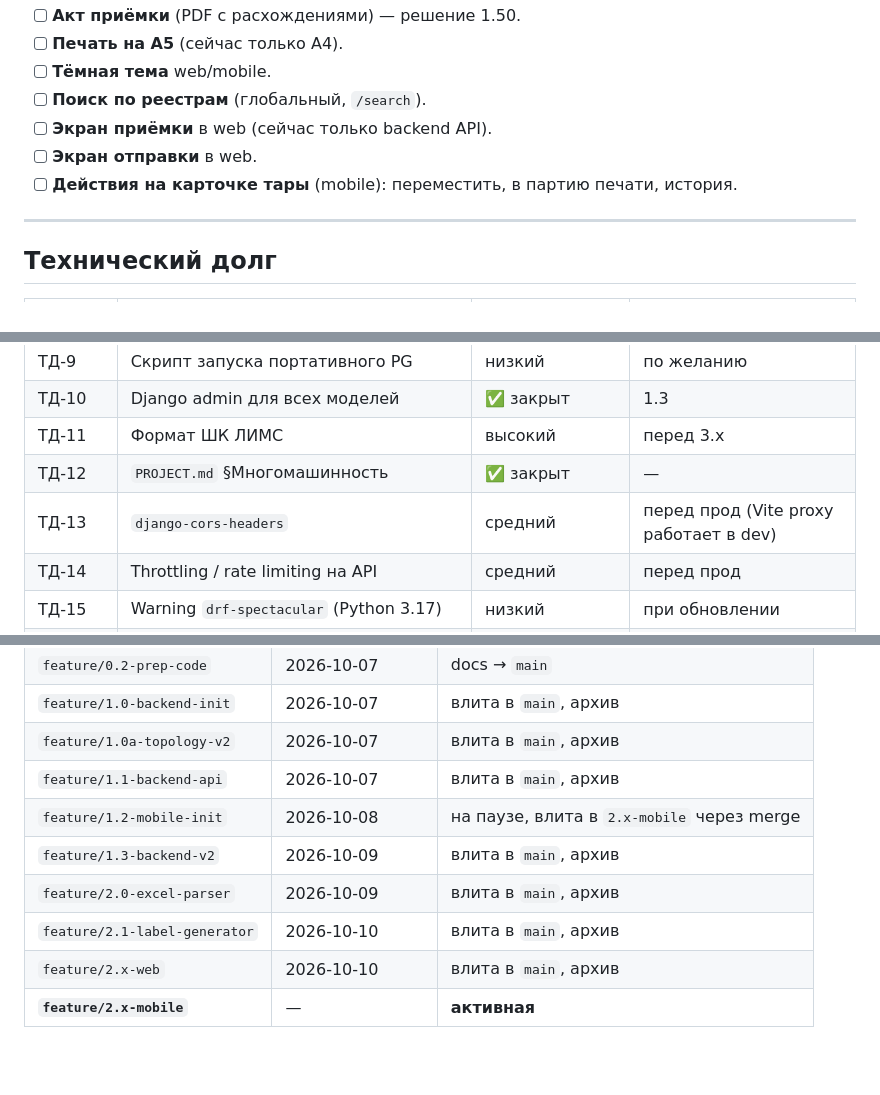
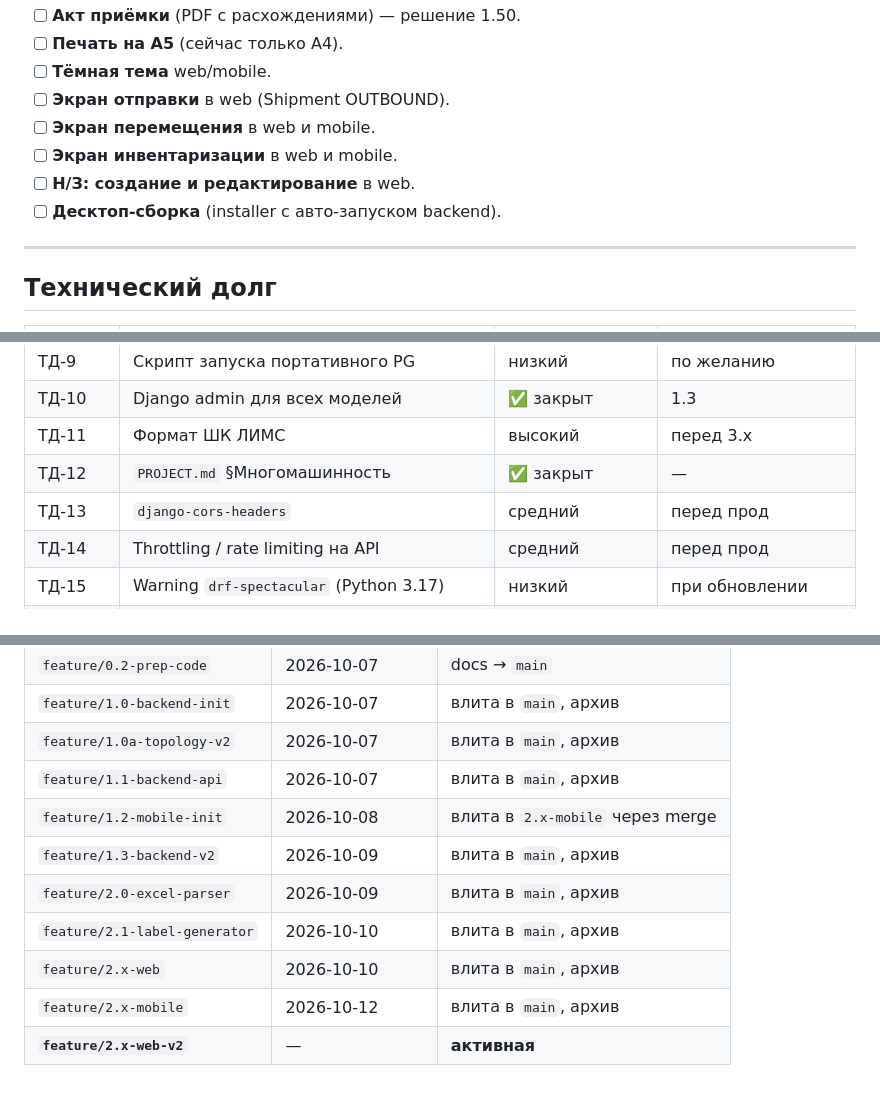
Before and after one commit to ilia23star2-ops/WMS-Geology, a Markdown page: docs/PLAN.md, 3 parts joined by grey strips. Rendered like a GitHub page; blank space fills up the shorter version.

```diff
--- a/docs/PLAN.md
+++ b/docs/PLAN.md
@@ -115,11 +129,11 @@
 - [ ] **Акт приёмки** (PDF с расхождениями) — решение 1.50.
 - [ ] **Печать на A5** (сейчас только A4).
 - [ ] **Тёмная тема** web/mobile.
-- [ ] **Поиск по реестрам** (глобальный, `/search`).
-- [ ] **Экран приёмки** в web (сейчас только backend API).
-- [ ] **Экран отправки** в web.
-- [ ] **Действия на карточке тары** (mobile): переместить, в партию
-  печати, история.
+- [ ] **Экран отправки** в web (Shipment OUTBOUND).
+- [ ] **Экран перемещения** в web и mobile.
+- [ ] **Экран инвентаризации** в web и mobile.
+- [ ] **Н/З: создание и редактирование** в web.
+- [ ] **Десктоп-сборка** (installer с авто-запуском backend).
 
 ---
 
@@ -135,7 +149,7 @@
 | ТД-10 | Django admin для всех моделей | ✅ закрыт | 1.3 |
 | ТД-11 | Формат ШК ЛИМС | высокий | перед 3.x |
 | ТД-12 | `PROJECT.md` §Многомашинность | ✅ закрыт | — |
-| ТД-13 | `django-cors-headers` | средний | перед прод (Vite proxy работает в dev) |
+| ТД-13 | `django-cors-headers` | средний | перед прод |
 | ТД-14 | Throttling / rate limiting на API | средний | перед прод |
 | ТД-15 | Warning `drf-spectacular` (Python 3.17) | низкий | при обновлении |
 | ТД-16 | `MEDIA_ROOT` — где хранить загруженные файлы | средний | серия 2.x |
@@ -169,9 +183,10 @@
 | `feature/1.0-backend-init` | 2026-10-07 | влита в `main`, архив |
 | `feature/1.0a-topology-v2` | 2026-10-07 | влита в `main`, архив |
 | `feature/1.1-backend-api` | 2026-10-07 | влита в `main`, архив |
-| `feature/1.2-mobile-init` | 2026-10-08 | на паузе, влита в `2.x-mobile` через merge |
+| `feature/1.2-mobile-init` | 2026-10-08 | влита в `2.x-mobile` через merge |
 | `feature/1.3-backend-v2` | 2026-10-09 | влита в `main`, архив |
 | `feature/2.0-excel-parser` | 2026-10-09 | влита в `main`, архив |
 | `feature/2.1-label-generator` | 2026-10-10 | влита в `main`, архив |
 | `feature/2.x-web` | 2026-10-10 | влита в `main`, архив |
-| **`feature/2.x-mobile`** | — | **активная** |
+| `feature/2.x-mobile` | 2026-10-12 | влита в `main`, архив |
+| **`feature/2.x-web-v2`** | — | **активная** |
```
Also changed, not shown: other parts of docs/PLAN.md (+34 -20 lines), docs/CONTEXT.md (+43 -23 lines), docs/PROGRESS.md (+20 -32 lines).
